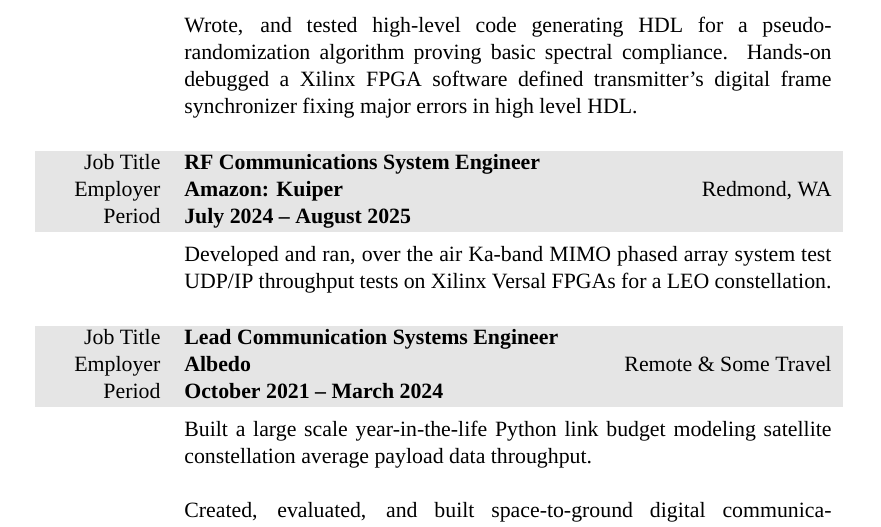
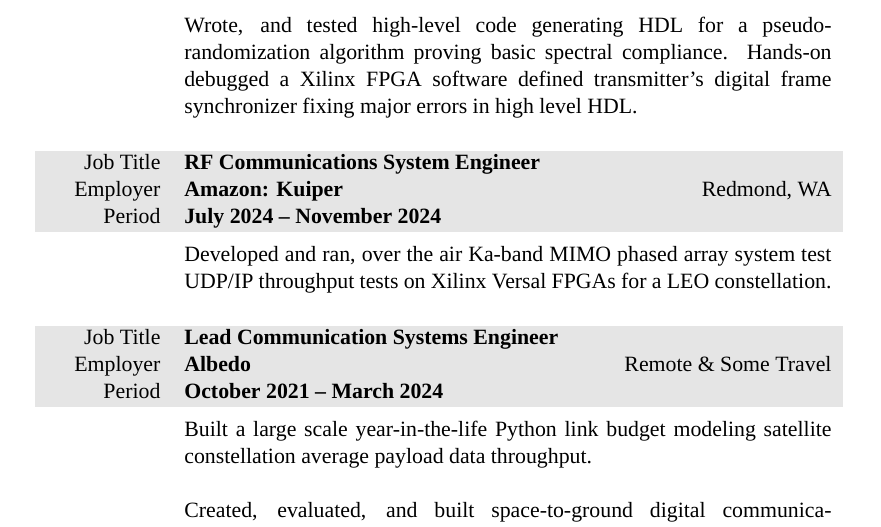
Before and after one commit to markopfell/life, a LaTeX CV (work/electrical_engineering/mark_opfell,ee_resume.tex): part of page 1 of 3, cut so that both start at the same text. Compiled offline with XeLaTeX; a missing font is replaced by an installed copy or a similar font.

Commit message:
Corrected dates

```diff
--- a/work/electrical_engineering/mark_opfell,ee_resume.tex
+++ b/work/electrical_engineering/mark_opfell,ee_resume.tex
@@ -97,7 +97,7 @@
 \begin{tabularx}{0.97\linewidth}{>{\raggedleft\scshape}p{2cm}X}
 \gray Job Title & \textbf{RF Communications System Engineer}\\
 \gray Employer & \textbf{Amazon: Kuiper} \hfill Redmond, WA\\
-\gray Period & \textbf{July 2024 -- August 2025}\\
+\gray Period & \textbf{July 2024 -- November 2024}\\
 %California equivalent = $300,000
 %Washington total yearly compensation: $280,00
 %Year 1 sign on payment = $99,600 broken out and paid monthly
```
Also changed, not shown: work/electrical_engineering/mark_opfell,ee_resume.pdf.
